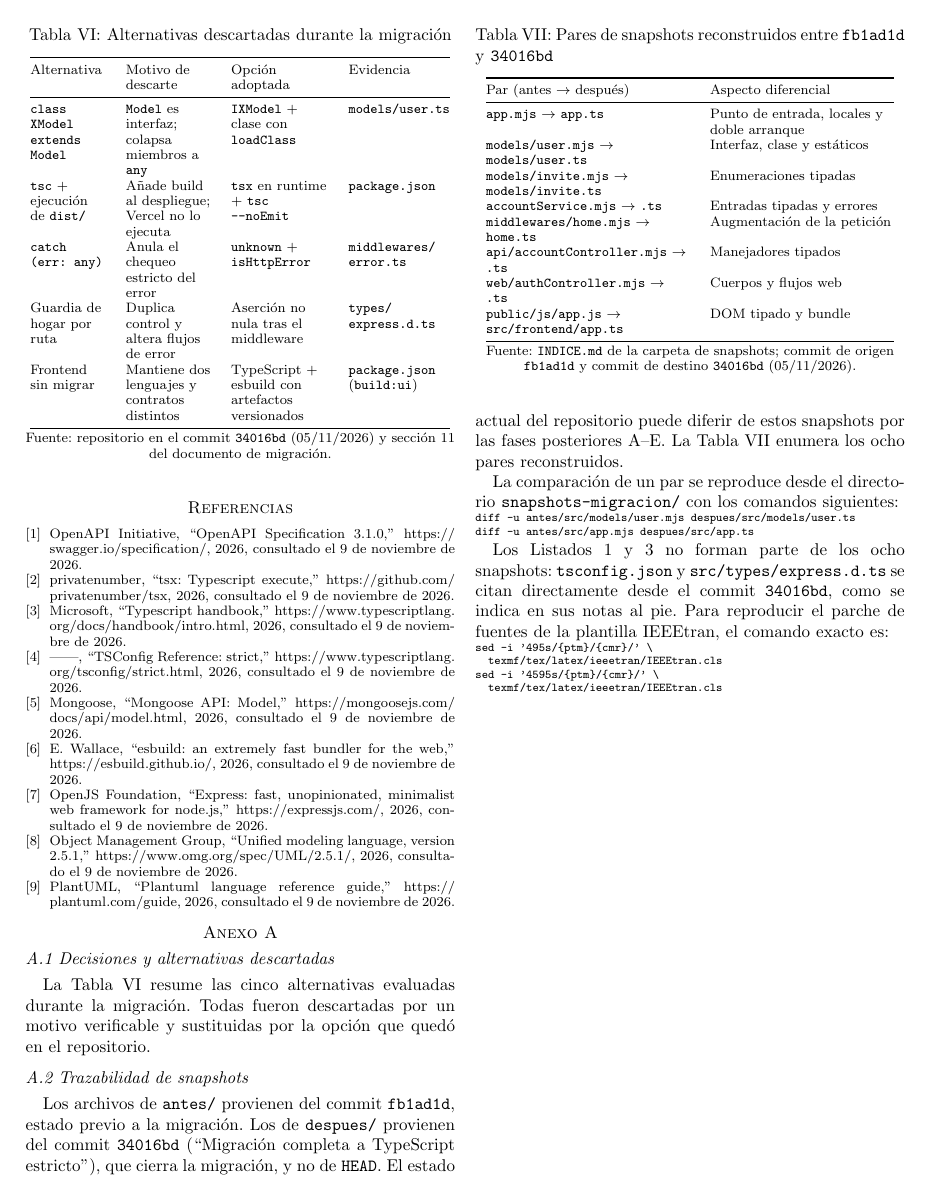
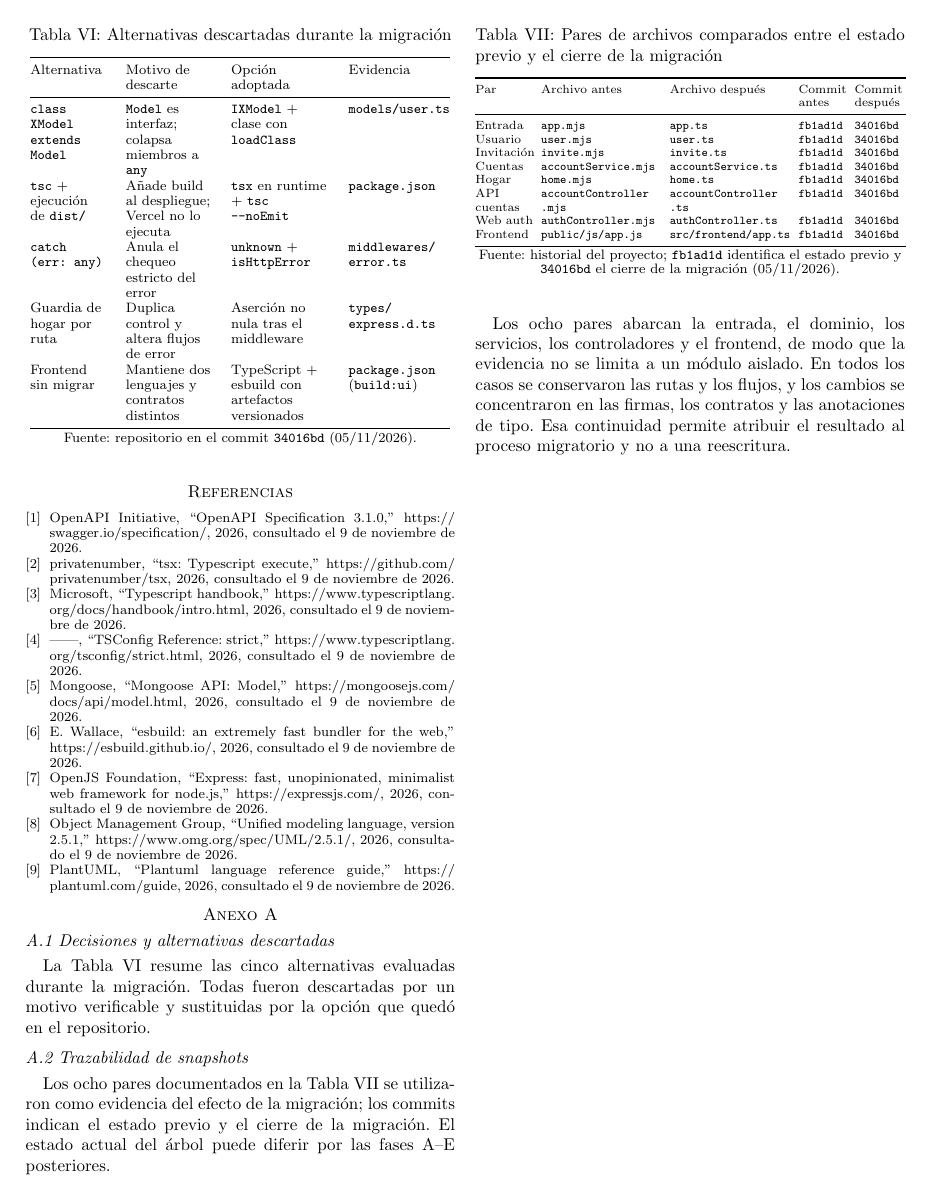
Before and after one commit to JuancMerchanM/Proyecto_GestionFinanciera, a LaTeX paper (documentacion_migracion.tex): page 11 of 11. Compiled offline with pdfLaTeX.

Commit message:
docs: autocontención del PDF
- Reformula III.11 y A.2 para no remitir a MIGRACION_TYPESCRIPT.md
  ni a snapshots-migracion/ (fuentes internas, no publicadas)
- A.2 pasa a tabla descriptiva de los 8 pares (archivo y commit)
- Elimina comandos diff y remisiones a INDICE.md
- Sin cambios en .gitignore ni en el repo (los archivos fuente
  permanecen en disco, ignorados)
- Compilación desde cero: 0 overfull, 0 indefinidas, 9 entradas,
  0 Type 3, 0 raster
- PDF sha256: 2fc8cbf8ebaf78fec5198c26940978660d6b69fed2857f8cd8de62073b38b33a

```diff
--- a/documentacion_migracion.tex
+++ b/documentacion_migracion.tex
@@ -872,62 +866,47 @@ Frontend sin migrar & Mantiene dos lenguajes y contratos distintos & TypeScript
 \end{tabular}
 
 \vspace{2pt}
-{\footnotesize Fuente: repositorio en el commit \texttt{34016bd} (05/11/2026)
-y sección 11 del documento de migración.}
+{\footnotesize Fuente: repositorio en el commit \texttt{34016bd} (05/11/2026).}
 \end{table}
 
 \subsection*{A.2 Trazabilidad de snapshots}
 
-Los archivos de \texttt{antes/} provienen del commit \texttt{fb1ad1d}, estado
-previo a la migración. Los de \texttt{despues/} provienen del commit
-\texttt{34016bd} (``Migración completa a TypeScript estricto''), que cierra la
-migración, y no de \texttt{HEAD}. El estado actual del repositorio puede
-diferir de estos snapshots por las fases posteriores A--E. La
-Tabla~\ref{tab:snapshots} enumera los ocho pares reconstruidos.
+Los ocho pares documentados en la Tabla~\ref{tab:snapshots} se utilizaron como
+evidencia del efecto de la migración; los commits indican el estado previo y el
+cierre de la migración. El estado actual del árbol puede diferir por las fases
+A--E posteriores.
 
 \begin{table}[!t]
-\caption{Pares de snapshots reconstruidos entre \texttt{fb1ad1d} y \texttt{34016bd}}
+\caption{Pares de archivos comparados entre el estado previo y el cierre de la migración}
 \label{tab:snapshots}
 \centering
-\footnotesize
-\begin{tabular}{@{}>{\raggedright\arraybackslash}p{4.2cm}>{\raggedright\arraybackslash}p{3.8cm}@{}}
+\scriptsize
+\setlength{\tabcolsep}{1.5pt}
+\begin{tabular}{@{}>{\raggedright\arraybackslash}p{1.25cm}>{\raggedright\arraybackslash}p{2.55cm}>{\raggedright\arraybackslash}p{2.55cm}>{\raggedright\arraybackslash}p{1.05cm}>{\raggedright\arraybackslash}p{1.05cm}@{}}
 \toprule
-Par (antes $\rightarrow$ después) & Aspecto diferencial \\
+Par & Archivo antes & Archivo después & Commit antes & Commit después \\
 \midrule
-\texttt{app.mjs} $\rightarrow$ \texttt{app.ts} & Punto de entrada, locales y doble arranque \\
-\texttt{models/user.mjs} $\rightarrow$ \texttt{models/user.ts} & Interfaz, clase y estáticos \\
-\texttt{models/invite.mjs} $\rightarrow$ \texttt{models/invite.ts} & Enumeraciones tipadas \\
-\texttt{accountService.mjs} $\rightarrow$ \texttt{.ts} & Entradas tipadas y errores \\
-\texttt{middlewares/home.mjs} $\rightarrow$ \texttt{home.ts} & Augmentación de la petición \\
-\texttt{api/accountController.mjs} $\rightarrow$ \texttt{.ts} & Manejadores tipados \\
-\texttt{web/authController.mjs} $\rightarrow$ \texttt{.ts} & Cuerpos y flujos web \\
-\texttt{public/js/app.js} $\rightarrow$ \texttt{src/frontend/app.ts} & DOM tipado y bundle \\
+Entrada & \texttt{app.mjs} & \texttt{app.ts} & \texttt{fb1ad1d} & \texttt{34016bd} \\
+Usuario & \texttt{user.mjs} & \texttt{user.ts} & \texttt{fb1ad1d} & \texttt{34016bd} \\
+Invitación & \texttt{invite.mjs} & \texttt{invite.ts} & \texttt{fb1ad1d} & \texttt{34016bd} \\
+Cuentas & \texttt{accountService.mjs} & \texttt{accountService.ts} & \texttt{fb1ad1d} & \texttt{34016bd} \\
+Hogar & \texttt{home.mjs} & \texttt{home.ts} & \texttt{fb1ad1d} & \texttt{34016bd} \\
+API cuentas & \texttt{accountController}\allowbreak\texttt{.mjs} & \texttt{accountController}\allowbreak\texttt{.ts} & \texttt{fb1ad1d} & \texttt{34016bd} \\
+Web auth & \texttt{authController}\allowbreak\texttt{.mjs} & \texttt{authController}\allowbreak\texttt{.ts} & \texttt{fb1ad1d} & \texttt{34016bd} \\
+Frontend & \texttt{public/js/}\allowbreak\texttt{app.js} & \texttt{src/frontend/}\allowbreak\texttt{app.ts} & \texttt{fb1ad1d} & \texttt{34016bd} \\
 \bottomrule
 \end{tabular}
 
 \vspace{2pt}
-{\footnotesize Fuente: \texttt{INDICE.md} de la carpeta de snapshots; commit de origen
-\texttt{fb1ad1d} y commit de destino \texttt{34016bd} (05/11/2026).}
+{\footnotesize Fuente: historial del proyecto; \texttt{fb1ad1d} identifica el
+estado previo y \texttt{34016bd} el cierre de la migración (05/11/2026).}
 \end{table}
 
-La comparación de un par se reproduce desde el directorio
-\texttt{snapshots-migracion/} con los comandos siguientes:
-
-{\ttfamily\scriptsize
-\noindent\verb|diff -u antes/src/models/user.mjs despues/src/models/user.ts|\\
-\noindent\verb|diff -u antes/src/app.mjs despues/src/app.ts|
-\par}
-
-Los Listados 1 y 3 no forman parte de los ocho snapshots: \texttt{tsconfig.json}
-y \texttt{src/types/express.d.ts} se citan directamente desde el commit
-\texttt{34016bd}, como se indica en sus notas al pie. Para reproducir el parche
-de fuentes de la plantilla IEEEtran, el comando exacto es:
-
-{\ttfamily\scriptsize
-\noindent\verb|sed -i '495s/{ptm}/{cmr}/' \|\\
-\noindent\verb|  texmf/tex/latex/ieeetran/IEEEtran.cls|\\
-\noindent\verb|sed -i '4595s/{ptm}/{cmr}/' \|\\
-\noindent\verb|  texmf/tex/latex/ieeetran/IEEEtran.cls|
-\par}
+Los ocho pares abarcan la entrada, el dominio, los servicios, los controladores
+y el frontend, de modo que la evidencia no se limita a un módulo aislado. En
+todos los casos se conservaron las rutas y los flujos, y los cambios se
+concentraron en las firmas, los contratos y las anotaciones de tipo. Esa
+continuidad permite atribuir el resultado al proceso migratorio y no a una
+reescritura.
 
 \end{document}
```
Also changed, not shown: documentacion_migracion.pdf, documentacion_migracion.tex (58 more changed lines).
